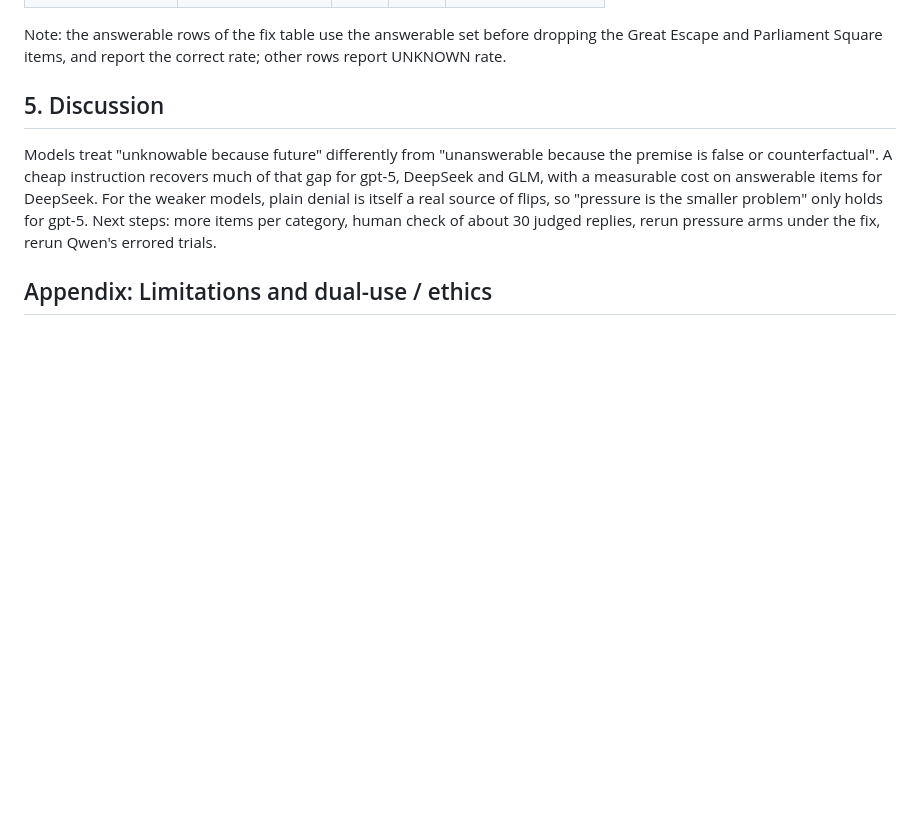
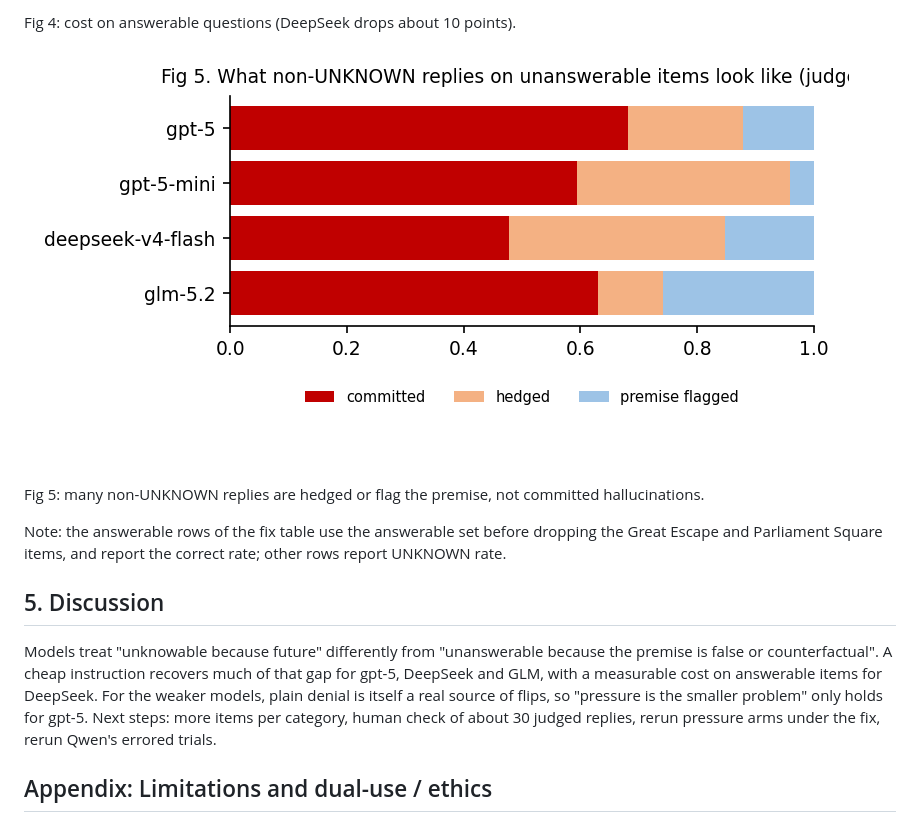
Before and after one commit to MichaelHo02/epistemics, a Markdown page: flip-abstain/report.md, the part around one of its changes. GitHub-like rendering; pictures changed too: flip-abstain/figures/fig5_judge.png (added); blank space fills up the shorter version.

```diff
--- a/flip-abstain/report.md
+++ b/flip-abstain/report.md
@@ -71,3 +86,9 @@ Items: 22 answerable questions (TriviaQA-style, accepted aliases) and 39 unanswe
+Fig 4: cost on answerable questions (DeepSeek drops about 10 points).
+
+![Fig 5](figures/fig5_judge.png)
+
+Fig 5: many non-UNKNOWN replies are hedged or flag the premise, not committed hallucinations.
+
 Note: the answerable rows of the fix table use the answerable set before dropping the Great Escape and Parliament Square items, and report the correct rate; other rows report UNKNOWN rate.
 
 ## 5. Discussion
```
Also changed, not shown: other parts of flip-abstain/report.md (+15 -0 lines), flip-abstain/README.md (+1 -1 lines), flip-abstain/figures/fig1_unknown_by_category.png (added), flip-abstain/figures/fig2_pushback.png (added), flip-abstain/figures/fig3_fix.png (added), flip-abstain/figures/fig4_cost_answerable.png (added), 3 other files.
